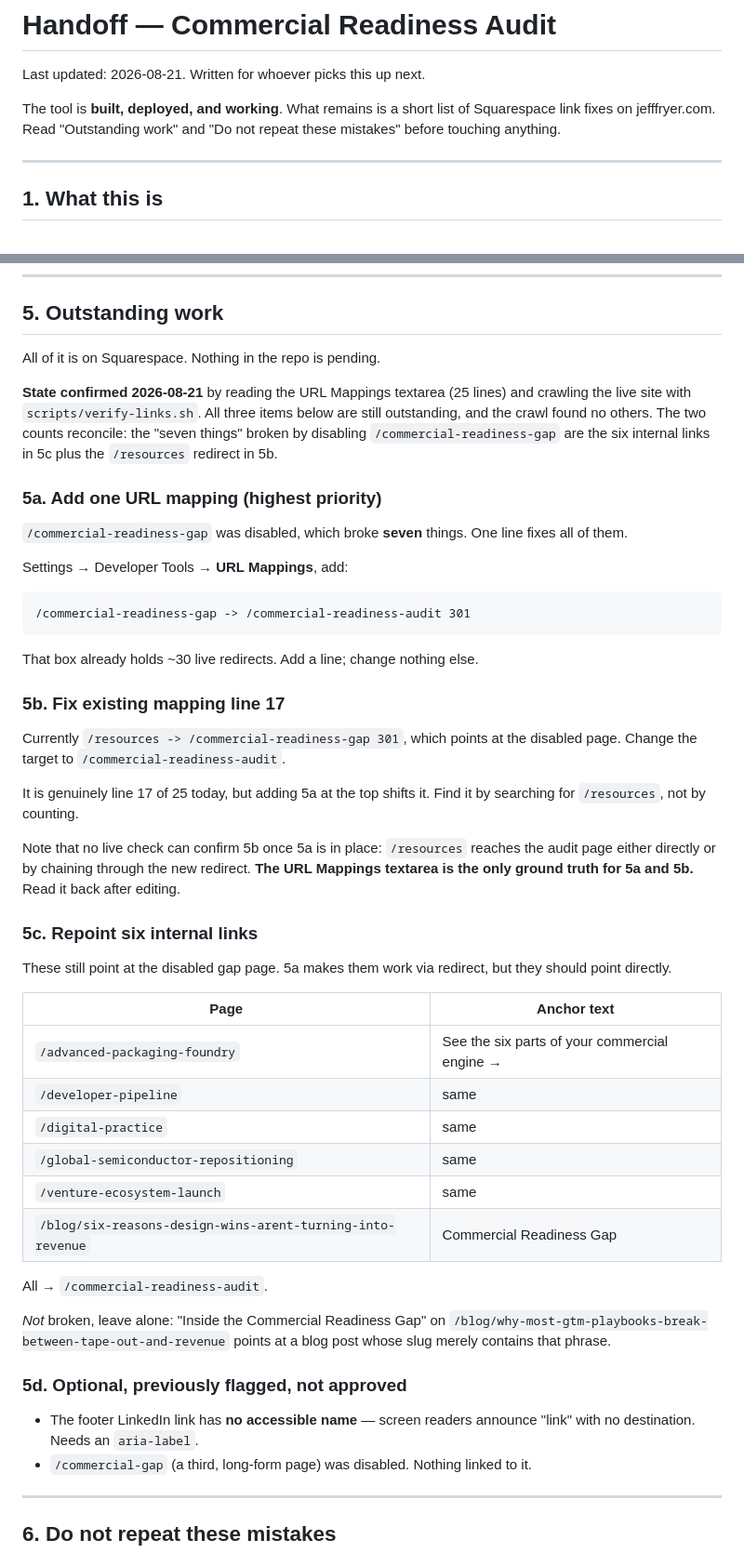
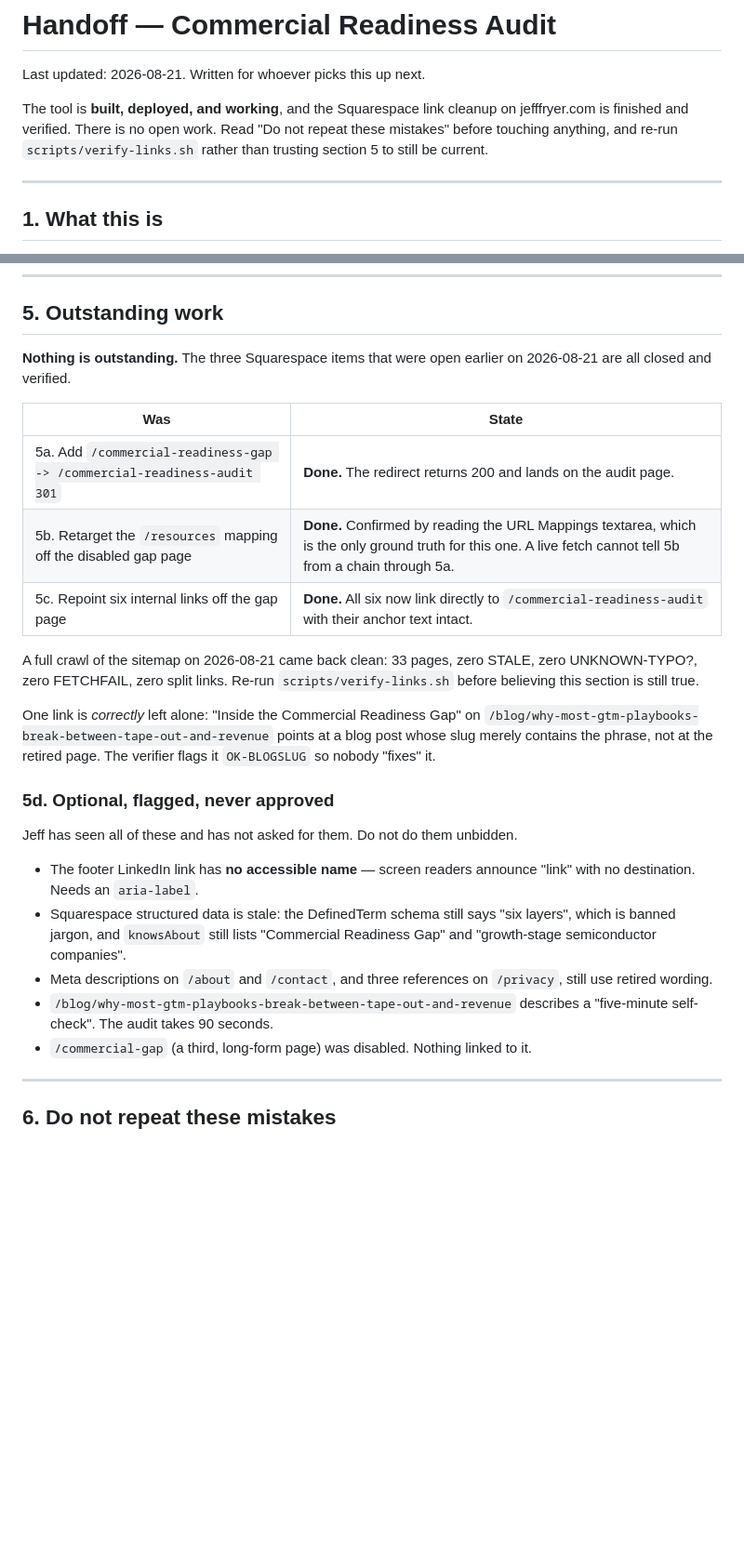
Before and after one commit to Jeff-Fryer/commercial-readiness-audit, a Markdown page: HANDOFF.md, 2 parts joined by grey strips. Shown at 93% size. Drawn GitHub-style; blank space fills up the shorter version.

Commit message:
Close out the Squarespace link work in the handoff
All three items in section 5 are done and verified: the gap-page redirect
is live, the /resources mapping points at the audit page, and all six
internal links were repointed. A full sitemap crawl came back clean.

Rewrote section 5 as a state table rather than a task list, folded the
never-approved leftovers into 5d so the next person does not mistake them
for pending work, and told the reader to re-run the verifier instead of
trusting the section.

Co-Authored-By: Claude Opus 5 <noreply@anthropic.com>

````diff
--- a/HANDOFF.md
+++ b/HANDOFF.md
@@ -2,9 +2,10 @@
 
 Last updated: 2026-08-21. Written for whoever picks this up next.
 
-The tool is **built, deployed, and working**. What remains is a short list of
-Squarespace link fixes on jefffryer.com. Read "Outstanding work" and "Do not
-repeat these mistakes" before touching anything.
+The tool is **built, deployed, and working**, and the Squarespace link cleanup
+on jefffryer.com is finished and verified. There is no open work. Read "Do not
+repeat these mistakes" before touching anything, and re-run
+`scripts/verify-links.sh` rather than trusting section 5 to still be current.
 
 ---
 
@@ -122,64 +123,37 @@ grep -ci "pricing\|leak" function/public/index.html   # must be 0
 
 ## 5. Outstanding work
 
-All of it is on Squarespace. Nothing in the repo is pending.
+**Nothing is outstanding.** The three Squarespace items that were open earlier
+on 2026-08-21 are all closed and verified.
 
-**State confirmed 2026-08-21** by reading the URL Mappings textarea (25 lines)
-and crawling the live site with `scripts/verify-links.sh`. All three items below
-are still outstanding, and the crawl found no others. The two counts reconcile:
-the "seven things" broken by disabling `/commercial-readiness-gap` are the six
-internal links in 5c plus the `/resources` redirect in 5b.
+| Was | State |
+|---|---|
+| 5a. Add `/commercial-readiness-gap -> /commercial-readiness-audit 301` | **Done.** The redirect returns 200 and lands on the audit page. |
+| 5b. Retarget the `/resources` mapping off the disabled gap page | **Done.** Confirmed by reading the URL Mappings textarea, which is the only ground truth for this one. A live fetch cannot tell 5b from a chain through 5a. |
+| 5c. Repoint six internal links off the gap page | **Done.** All six now link directly to `/commercial-readiness-audit` with their anchor text intact. |
 
-### 5a. Add one URL mapping (highest priority)
+A full crawl of the sitemap on 2026-08-21 came back clean: 33 pages, zero
+STALE, zero UNKNOWN-TYPO?, zero FETCHFAIL, zero split links. Re-run
+`scripts/verify-links.sh` before believing this section is still true.
 
-`/commercial-readiness-gap` was disabled, which broke **seven** things. One line
-fixes all of them.
+One link is *correctly* left alone: "Inside the Commercial Readiness Gap" on
+`/blog/why-most-gtm-playbooks-break-between-tape-out-and-revenue` points at a
+blog post whose slug merely contains the phrase, not at the retired page. The
+verifier flags it `OK-BLOGSLUG` so nobody "fixes" it.
 
-Settings → Developer Tools → **URL Mappings**, add:
+### 5d. Optional, flagged, never approved
 
-```
-/commercial-readiness-gap -> /commercial-readiness-audit 301
-```
-
-That box already holds ~30 live redirects. Add a line; change nothing else.
-
-### 5b. Fix existing mapping line 17
-
-Currently `/resources -> /commercial-readiness-gap 301`, which points at the
-disabled page. Change the target to `/commercial-readiness-audit`.
-
-It is genuinely line 17 of 25 today, but adding 5a at the top shifts it. Find it
-by searching for `/resources`, not by counting.
-
-Note that no live check can confirm 5b once 5a is in place: `/resources` reaches
-the audit page either directly or by chaining through the new redirect. **The
-URL Mappings textarea is the only ground truth for 5a and 5b.** Read it back
-after editing.
-
-### 5c. Repoint six internal links
-
-These still point at the disabled gap page. 5a makes them work via redirect, but
-they should point directly.
-
-| Page | Anchor text |
-|---|---|
-| `/advanced-packaging-foundry` | See the six parts of your commercial engine → |
-| `/developer-pipeline` | same |
-| `/digital-practice` | same |
-| `/global-semiconductor-repositioning` | same |
-| `/venture-ecosystem-launch` | same |
-| `/blog/six-reasons-design-wins-arent-turning-into-revenue` | Commercial Readiness Gap |
-
-All → `/commercial-readiness-audit`.
-
-*Not* broken, leave alone: "Inside the Commercial Readiness Gap" on
-`/blog/why-most-gtm-playbooks-break-between-tape-out-and-revenue` points at a
-blog post whose slug merely contains that phrase.
-
-### 5d. Optional, previously flagged, not approved
+Jeff has seen all of these and has not asked for them. Do not do them unbidden.
 
 - The footer LinkedIn link has **no accessible name** — screen readers announce
   "link" with no destination. Needs an `aria-label`.
+- Squarespace structured data is stale: the DefinedTerm schema still says
+  "six layers", which is banned jargon, and `knowsAbout` still lists
+  "Commercial Readiness Gap" and "growth-stage semiconductor companies".
+- Meta descriptions on `/about` and `/contact`, and three references on
+  `/privacy`, still use retired wording.
+- `/blog/why-most-gtm-playbooks-break-between-tape-out-and-revenue` describes a
+  "five-minute self-check". The audit takes 90 seconds.
 - `/commercial-gap` (a third, long-form page) was disabled. Nothing linked to it.
 
 ---
````
